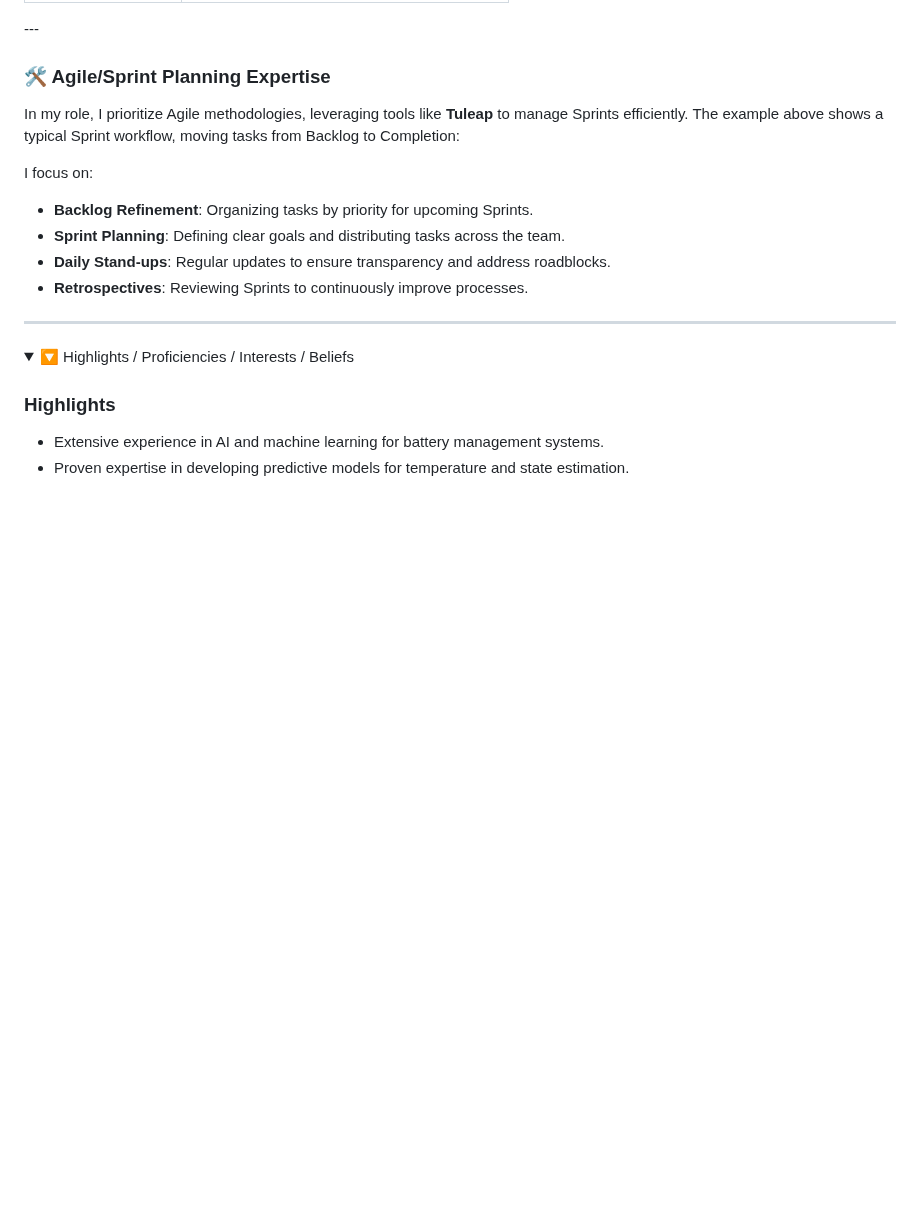
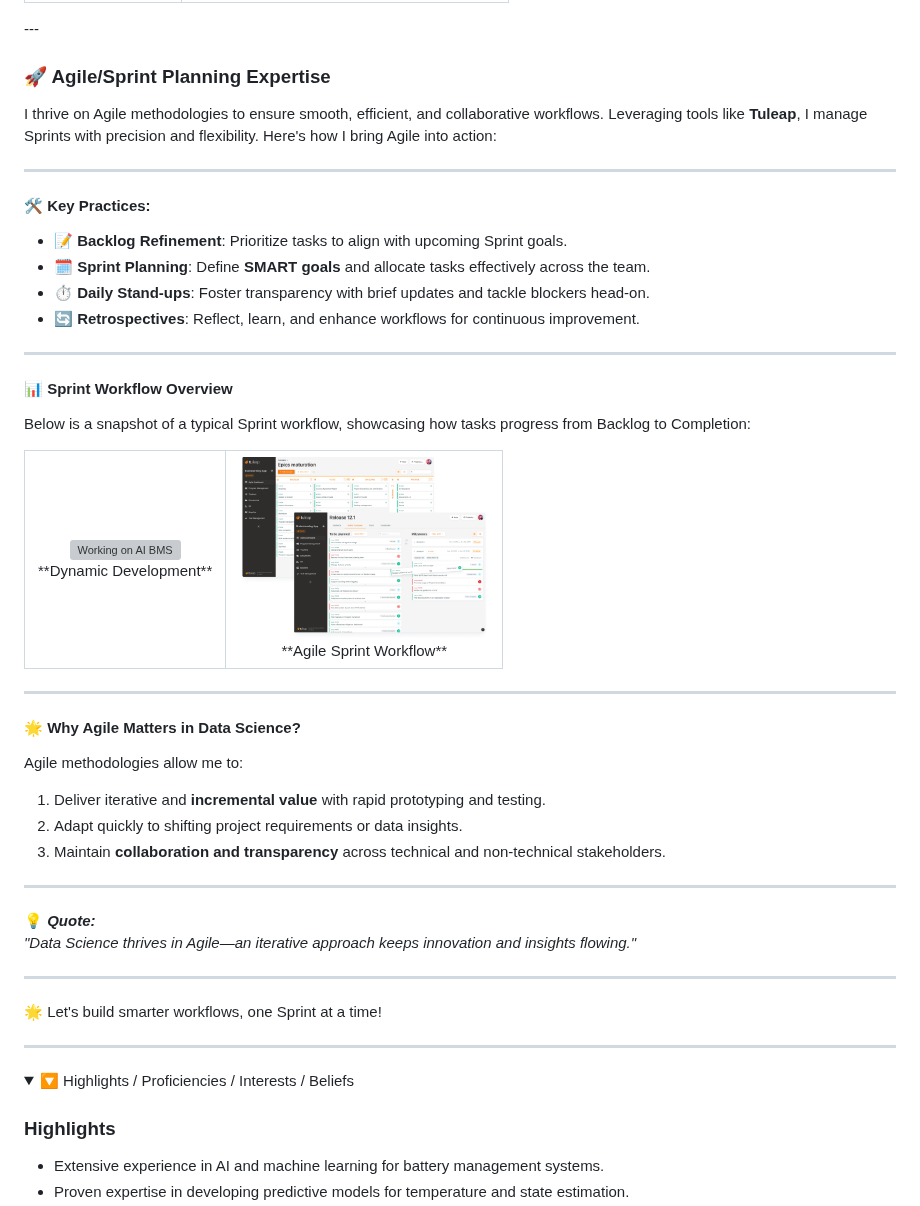
Before and after one commit to yasirusama61/yasirusama61, a Markdown page: README.md, the part around the change. Rendered like a GitHub page; folded sections open; blank space fills up the shorter version; grey boxes are pictures that could not be loaded.

Commit message:
added few more lines

```diff
--- a/README.md
+++ b/README.md
@@ -27,15 +27,52 @@ I'm an **AI Engineer at XING Mobility** with a passion for advancing technology
 </table>
 ---
 
-### 🛠️ Agile/Sprint Planning Expertise
+### 🚀 Agile/Sprint Planning Expertise
 
-In my role, I prioritize Agile methodologies, leveraging tools like **Tuleap** to manage Sprints efficiently. The example above shows a typical Sprint workflow, moving tasks from Backlog to Completion:
+I thrive on Agile methodologies to ensure smooth, efficient, and collaborative workflows. Leveraging tools like **Tuleap**, I manage Sprints with precision and flexibility. Here's how I bring Agile into action:
 
-I focus on:
-- **Backlog Refinement**: Organizing tasks by priority for upcoming Sprints.
-- **Sprint Planning**: Defining clear goals and distributing tasks across the team.
-- **Daily Stand-ups**: Regular updates to ensure transparency and address roadblocks.
-- **Retrospectives**: Reviewing Sprints to continuously improve processes.
+---
+
+#### 🛠️ **Key Practices**:
+- 📝 **Backlog Refinement**: Prioritize tasks to align with upcoming Sprint goals.
+- 🗓️ **Sprint Planning**: Define **SMART goals** and allocate tasks effectively across the team.
+- ⏱️ **Daily Stand-ups**: Foster transparency with brief updates and tackle blockers head-on.
+- 🔄 **Retrospectives**: Reflect, learn, and enhance workflows for continuous improvement.
+
+---
+
+#### 📊 **Sprint Workflow Overview**
+Below is a snapshot of a typical Sprint workflow, showcasing how tasks progress from Backlog to Completion:
+
+<table>
+  <tr>
+    <td align="center">
+      <img src="https://media.giphy.com/media/Ll22OhMLAlVDb8UQWe/giphy.gif" alt="Working on AI BMS" width="250"/>
+      <br>**Dynamic Development**
+    </td>
+    <td align="center">
+      <img src="images/screen-kanban-scrum-1-1568x1147-2.png" alt="Agile Board" width="250"/>
+      <br>**Agile Sprint Workflow**
+    </td>
+  </tr>
+</table>
+
+---
+
+#### 🌟 **Why Agile Matters in Data Science?**
+Agile methodologies allow me to:
+1. Deliver iterative and **incremental value** with rapid prototyping and testing.
+2. Adapt quickly to shifting project requirements or data insights.
+3. Maintain **collaboration and transparency** across technical and non-technical stakeholders.
+
+---
+
+💡 _**Quote:**_
+_"Data Science thrives in Agile—an iterative approach keeps innovation and insights flowing."_
+
+---
+
+🌟 Let's build smarter workflows, one Sprint at a time!
 
 ---
 
```
